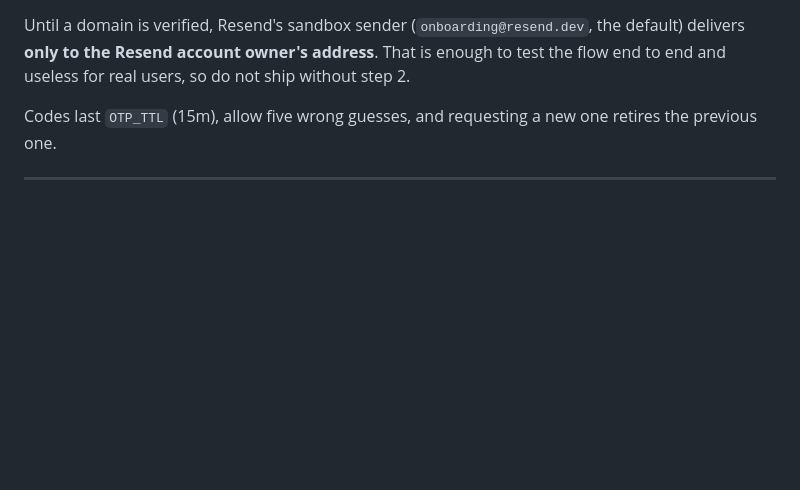
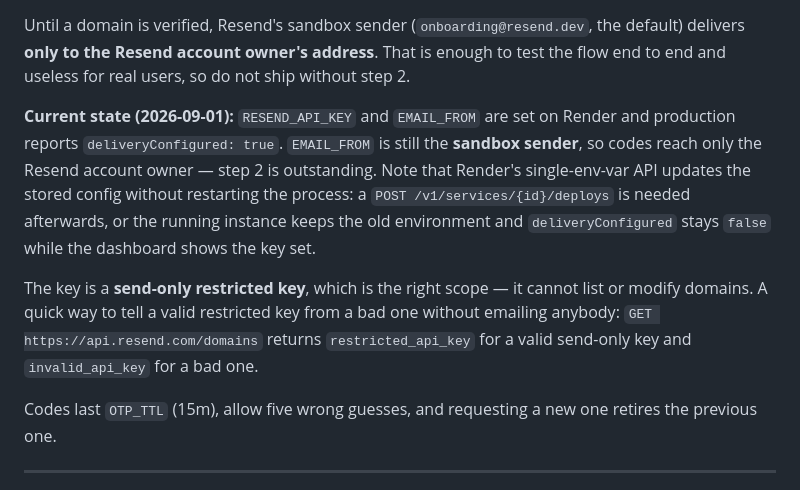
Before and after one commit to abddoeservthingmba/FitnelliSense, a Markdown page: docs/runbook.md, the part around the change. Drawn GitHub-style; blank space fills up the shorter version.

Commit message:
Record the email wiring state in the runbook
Including the Render gotcha that cost time: the single-env-var API updates
the stored config without restarting the process, so the dashboard shows
the key set while the running instance still reports
deliveryConfigured: false. A deploy has to be triggered afterwards.

Also notes that the sender is still Resend sandbox, so codes reach only
the account owner until a domain is verified.

Co-Authored-By: Claude Opus 5 (1M context) <noreply@anthropic.com>

```diff
--- a/docs/runbook.md
+++ b/docs/runbook.md
@@ -82,6 +82,20 @@ Until a domain is verified, Resend's sandbox sender (`onboarding@resend.dev`,
 the default) delivers **only to the Resend account owner's address**. That is
 enough to test the flow end to end and useless for real users, so do not ship
 without step 2.
+
+**Current state (2026-09-01):** `RESEND_API_KEY` and `EMAIL_FROM` are set on
+Render and production reports `deliveryConfigured: true`. `EMAIL_FROM` is still
+the **sandbox sender**, so codes reach only the Resend account owner — step 2 is
+outstanding. Note that Render's single-env-var API updates the stored config
+without restarting the process: a `POST /v1/services/{id}/deploys` is needed
+afterwards, or the running instance keeps the old environment and
+`deliveryConfigured` stays `false` while the dashboard shows the key set.
+
+The key is a **send-only restricted key**, which is the right scope — it cannot
+list or modify domains. A quick way to tell a valid restricted key from a bad
+one without emailing anybody: `GET https://api.resend.com/domains` returns
+`restricted_api_key` for a valid send-only key and `invalid_api_key` for a bad
+one.
 
 Codes last `OTP_TTL` (15m), allow five wrong guesses, and requesting a new one
 retires the previous one.
```
